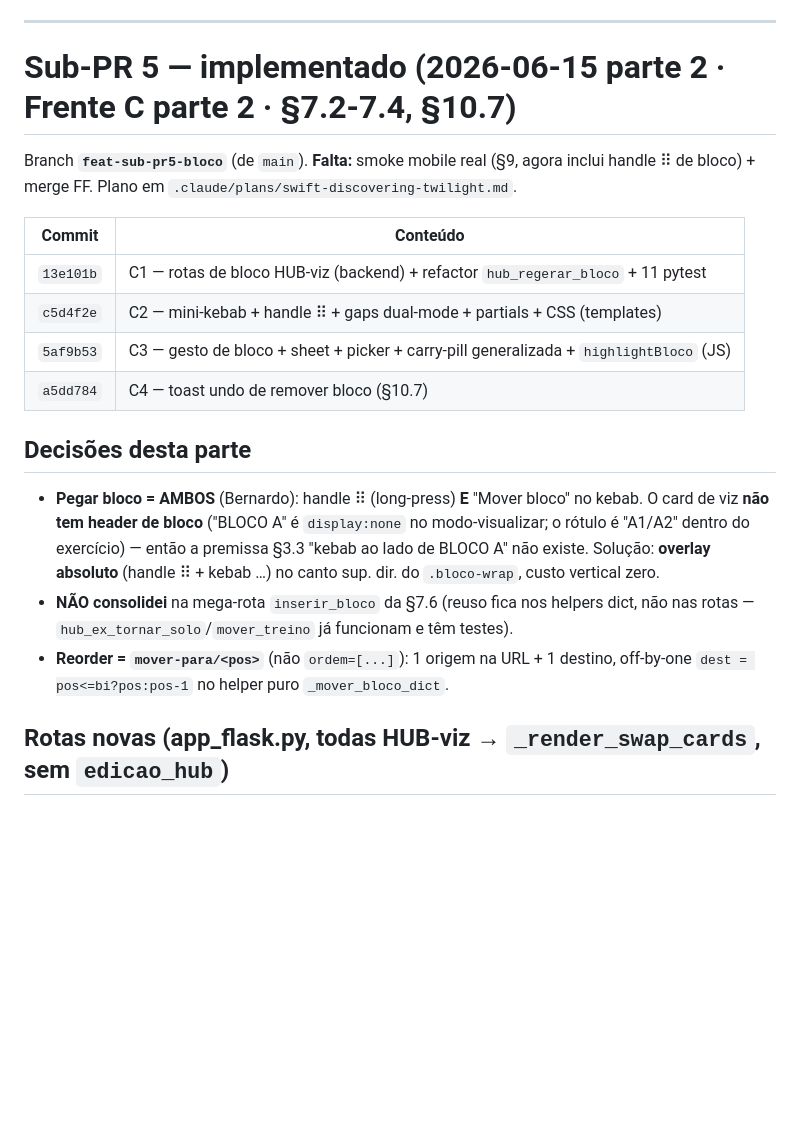
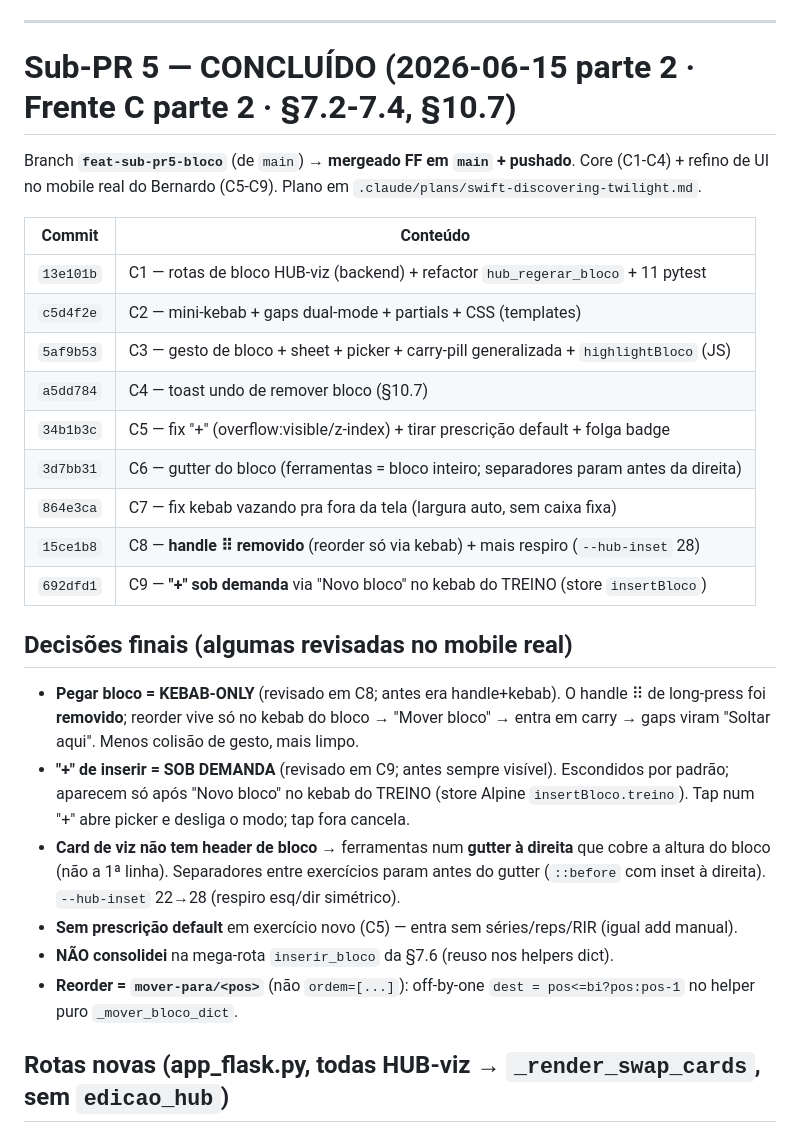
Before and after one commit to berfleck/workout-app2, a Markdown page: docs/redesign/handoff_swipe_2026-06-15.md, the part around one of its changes. GitHub-like rendering; blank space fills up the shorter version.

```diff
--- a/docs/redesign/handoff_swipe_2026-06-15.md
+++ b/docs/redesign/handoff_swipe_2026-06-15.md
@@ -92,28 +92,38 @@ Continuação do `guia_swipe_edicao_direta.md`. Esta sessão fechou os Sub-PRs 1
 
 ---
 
-# Sub-PR 5 — implementado (2026-06-15 parte 2 · Frente C parte 2 · §7.2-7.4, §10.7)
+# Sub-PR 5 — CONCLUÍDO (2026-06-15 parte 2 · Frente C parte 2 · §7.2-7.4, §10.7)
 
-Branch **`feat-sub-pr5-bloco`** (de `main`). **Falta:** smoke mobile real (§9, agora
-inclui handle ⠿ de bloco) + merge FF. Plano em `.claude/plans/swift-discovering-twilight.md`.
+Branch **`feat-sub-pr5-bloco`** (de `main`) → **mergeado FF em `main` + pushado**.
+Core (C1-C4) + refino de UI no mobile real do Bernardo (C5-C9). Plano em
+`.claude/plans/swift-discovering-twilight.md`.
 
 | Commit | Conteúdo |
 |---|---|
 | `13e101b` | C1 — rotas de bloco HUB-viz (backend) + refactor `hub_regerar_bloco` + 11 pytest |
-| `c5d4f2e` | C2 — mini-kebab + handle ⠿ + gaps dual-mode + partials + CSS (templates) |
+| `c5d4f2e` | C2 — mini-kebab + gaps dual-mode + partials + CSS (templates) |
 | `5af9b53` | C3 — gesto de bloco + sheet + picker + carry-pill generalizada + `highlightBloco` (JS) |
 | `a5dd784` | C4 — toast undo de remover bloco (§10.7) |
+| `34b1b3c` | C5 — fix "+" (overflow:visible/z-index) + tirar prescrição default + folga badge |
+| `3d7bb31` | C6 — gutter do bloco (ferramentas = bloco inteiro; separadores param antes da direita) |
+| `864e3ca` | C7 — fix kebab vazando pra fora da tela (largura auto, sem caixa fixa) |
+| `15ce1b8` | C8 — **handle ⠿ removido** (reorder só via kebab) + mais respiro (`--hub-inset` 28) |
+| `692dfd1` | C9 — **"+" sob demanda** via "Novo bloco" no kebab do TREINO (store `insertBloco`) |
 
-## Decisões desta parte
-- **Pegar bloco = AMBOS** (Bernardo): handle ⠿ (long-press) **E** "Mover bloco" no
-  kebab. O card de viz **não tem header de bloco** ("BLOCO A" é `display:none` no
-  modo-visualizar; o rótulo é "A1/A2" dentro do exercício) — então a premissa §3.3
-  "kebab ao lado de BLOCO A" não existe. Solução: **overlay absoluto** (handle ⠿ +
-  kebab …) no canto sup. dir. do `.bloco-wrap`, custo vertical zero.
-- **NÃO consolidei** na mega-rota `inserir_bloco` da §7.6 (reuso fica nos helpers dict,
-  não nas rotas — `hub_ex_tornar_solo`/`mover_treino` já funcionam e têm testes).
-- **Reorder = `mover-para/<pos>`** (não `ordem=[...]`): 1 origem na URL + 1 destino,
-  off-by-one `dest = pos<=bi?pos:pos-1` no helper puro `_mover_bloco_dict`.
+## Decisões finais (algumas revisadas no mobile real)
+- **Pegar bloco = KEBAB-ONLY** (revisado em C8; antes era handle+kebab). O handle ⠿ de
+  long-press foi **removido**; reorder vive só no kebab do bloco → "Mover bloco" → entra
+  em carry → gaps viram "Soltar aqui". Menos colisão de gesto, mais limpo.
+- **"+" de inserir = SOB DEMANDA** (revisado em C9; antes sempre visível). Escondidos por
+  padrão; aparecem só após "Novo bloco" no kebab do TREINO (store Alpine `insertBloco.treino`).
+  Tap num "+" abre picker e desliga o modo; tap fora cancela.
+- **Card de viz não tem header de bloco** → ferramentas num **gutter à direita** que cobre a
+  altura do bloco (não a 1ª linha). Separadores entre exercícios param antes do gutter (`::before`
+  com inset à direita). `--hub-inset` 22→28 (respiro esq/dir simétrico).
+- **Sem prescrição default** em exercício novo (C5) — entra sem séries/reps/RIR (igual add manual).
+- **NÃO consolidei** na mega-rota `inserir_bloco` da §7.6 (reuso nos helpers dict).
+- **Reorder = `mover-para/<pos>`** (não `ordem=[...]`): off-by-one `dest = pos<=bi?pos:pos-1`
+  no helper puro `_mover_bloco_dict`.
 
 ## Rotas novas (app_flask.py, todas HUB-viz → `_render_swap_cards`, sem `edicao_hub`)
 - `POST .../treino/<t>/blocos/<bi>/remover` — devolve cards + `<script id="removed-bloco-snapshot">` (JSON do bloco cru) pro toast undo.
```
Also changed, not shown: other parts of docs/redesign/handoff_swipe_2026-06-15.md (+21 -34 lines).
